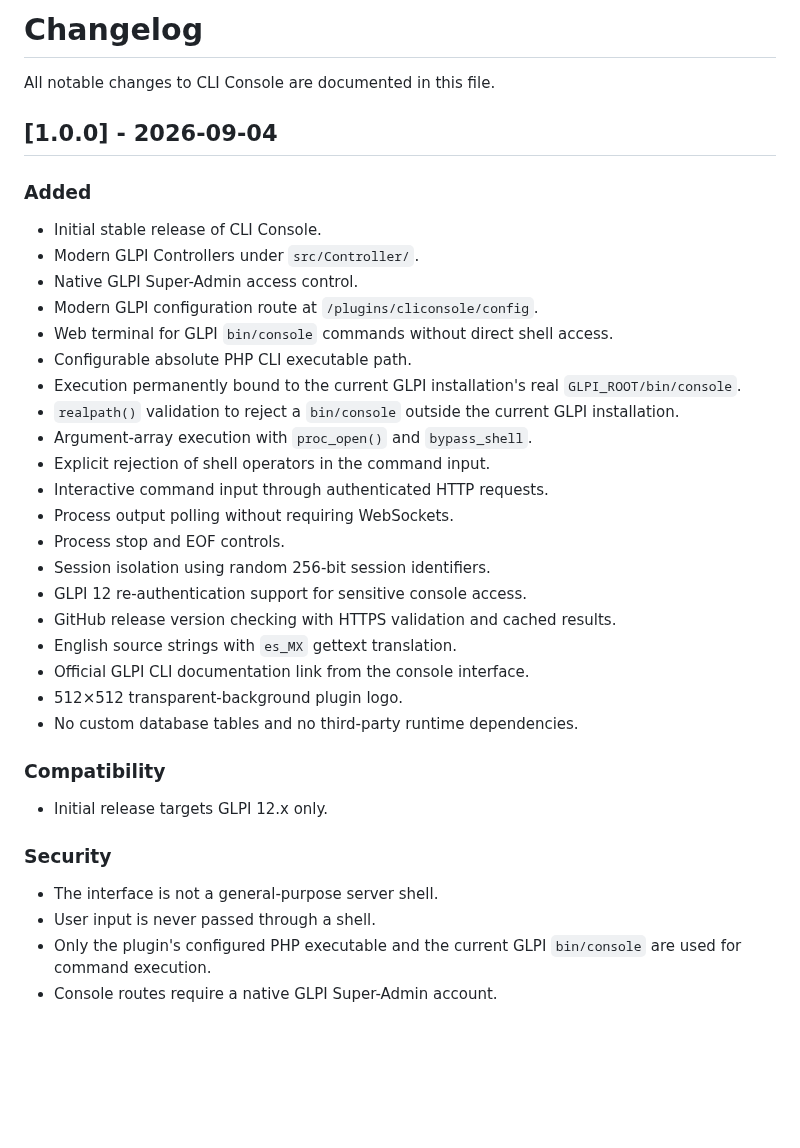
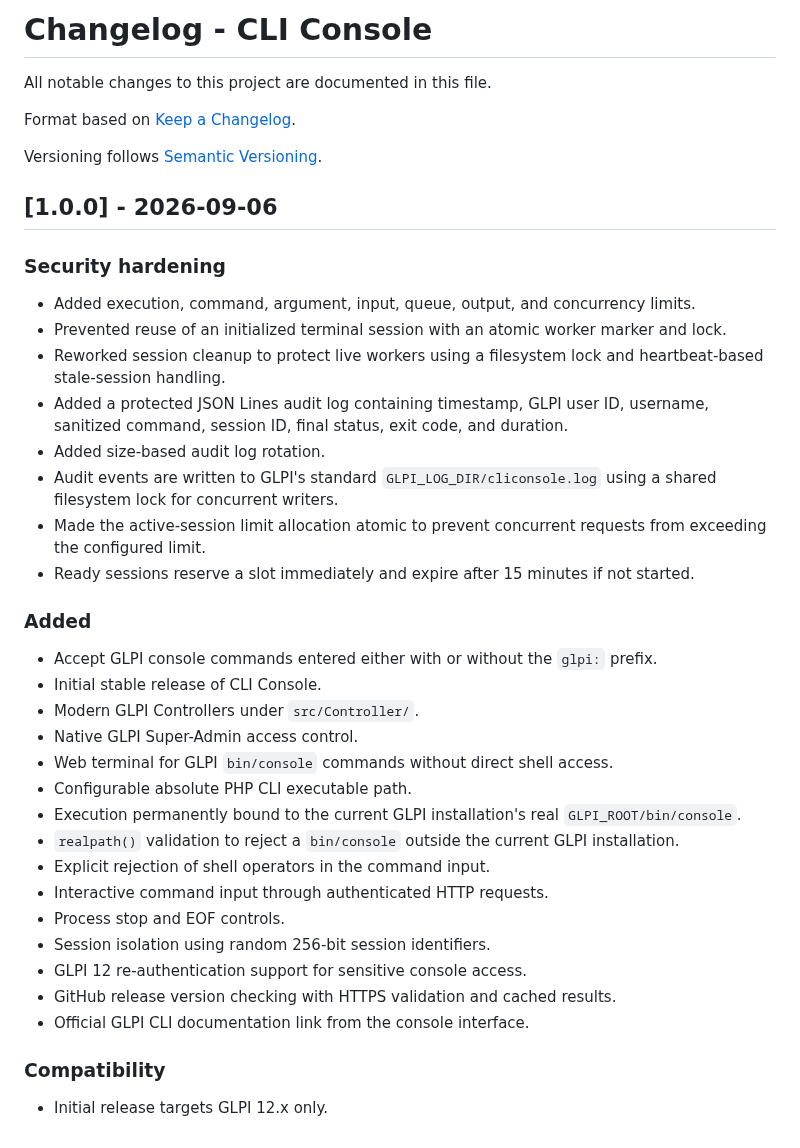
Before and after one commit to monta990/cliconsole, a Markdown page: CHANGELOG.md, the part around the change. Drawn GitHub-style; blank space fills up the shorter version.

```diff
--- a/CHANGELOG.md
+++ b/CHANGELOG.md
@@ -1,39 +1,42 @@
-# Changelog
+# Changelog - CLI Console
 
-All notable changes to CLI Console are documented in this file.
+All notable changes to this project are documented in this file.
 
-## [1.0.0] - 2026-09-04
+Format based on [Keep a Changelog](https://keepachangelog.com/en/1.0.0/).
+
+Versioning follows [Semantic Versioning](https://semver.org/).
+
+## [1.0.0] - 2026-09-06
+
+### Security hardening
+
+- Added execution, command, argument, input, queue, output, and concurrency limits.
+- Prevented reuse of an initialized terminal session with an atomic worker marker and lock.
+- Reworked session cleanup to protect live workers using a filesystem lock and heartbeat-based stale-session handling.
+- Added a protected JSON Lines audit log containing timestamp, GLPI user ID, username, sanitized command, session ID, final status, exit code, and duration.
+- Added size-based audit log rotation.
+- Audit events are written to GLPI's standard `GLPI_LOG_DIR/cliconsole.log` using a shared filesystem lock for concurrent writers.
+- Made the active-session limit allocation atomic to prevent concurrent requests from exceeding the configured limit.
+- Ready sessions reserve a slot immediately and expire after 15 minutes if not started.
 
 ### Added
 
+- Accept GLPI console commands entered either with or without the `glpi:` prefix.
 - Initial stable release of CLI Console.
 - Modern GLPI Controllers under `src/Controller/`.
 - Native GLPI Super-Admin access control.
-- Modern GLPI configuration route at `/plugins/cliconsole/config`.
 - Web terminal for GLPI `bin/console` commands without direct shell access.
 - Configurable absolute PHP CLI executable path.
 - Execution permanently bound to the current GLPI installation's real `GLPI_ROOT/bin/console`.
 - `realpath()` validation to reject a `bin/console` outside the current GLPI installation.
-- Argument-array execution with `proc_open()` and `bypass_shell`.
 - Explicit rejection of shell operators in the command input.
 - Interactive command input through authenticated HTTP requests.
-- Process output polling without requiring WebSockets.
 - Process stop and EOF controls.
 - Session isolation using random 256-bit session identifiers.
 - GLPI 12 re-authentication support for sensitive console access.
 - GitHub release version checking with HTTPS validation and cached results.
-- English source strings with `es_MX` gettext translation.
 - Official GLPI CLI documentation link from the console interface.
-- 512×512 transparent-background plugin logo.
-- No custom database tables and no third-party runtime dependencies.
 
 ### Compatibility
 
 - Initial release targets GLPI 12.x only.
-
-### Security
-
-- The interface is not a general-purpose server shell.
-- User input is never passed through a shell.
-- Only the plugin's configured PHP executable and the current GLPI `bin/console` are used for command execution.
-- Console routes require a native GLPI Super-Admin account.
```
Also changed, not shown: README.md (+35 -17 lines), config.png (added), logo.png, user.png (added), 8 other files.
